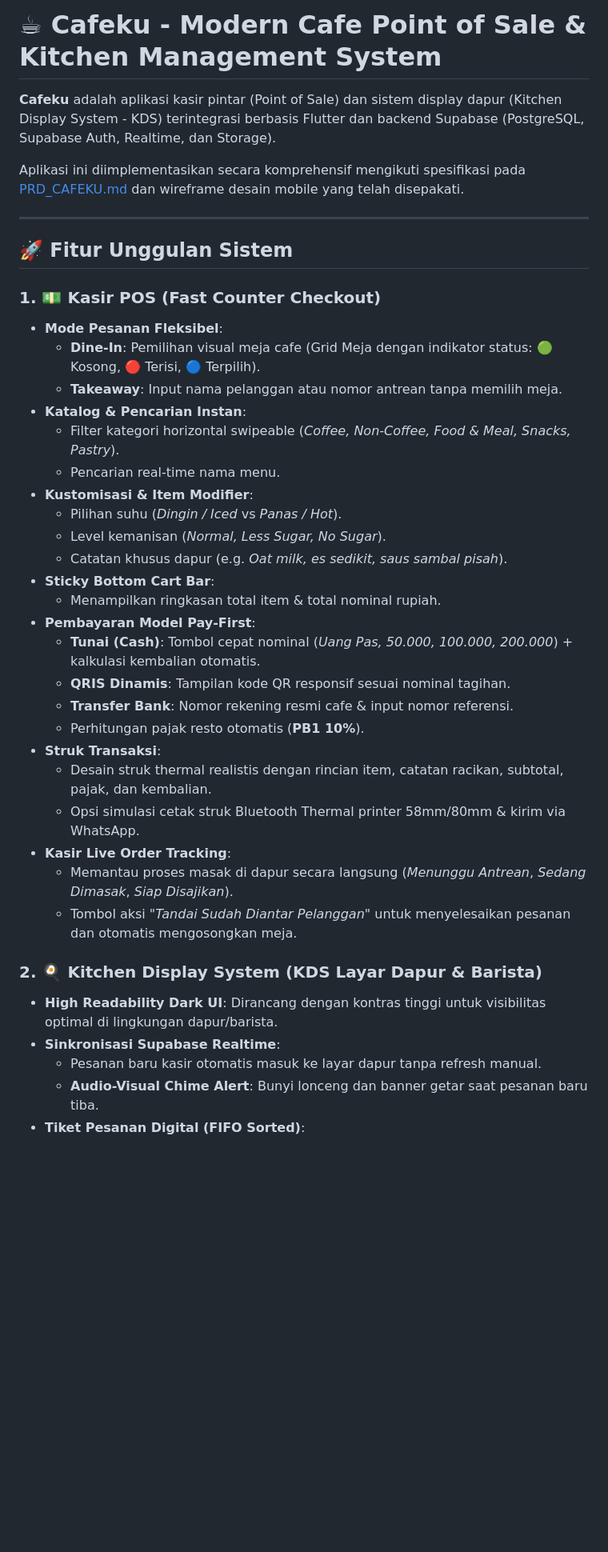
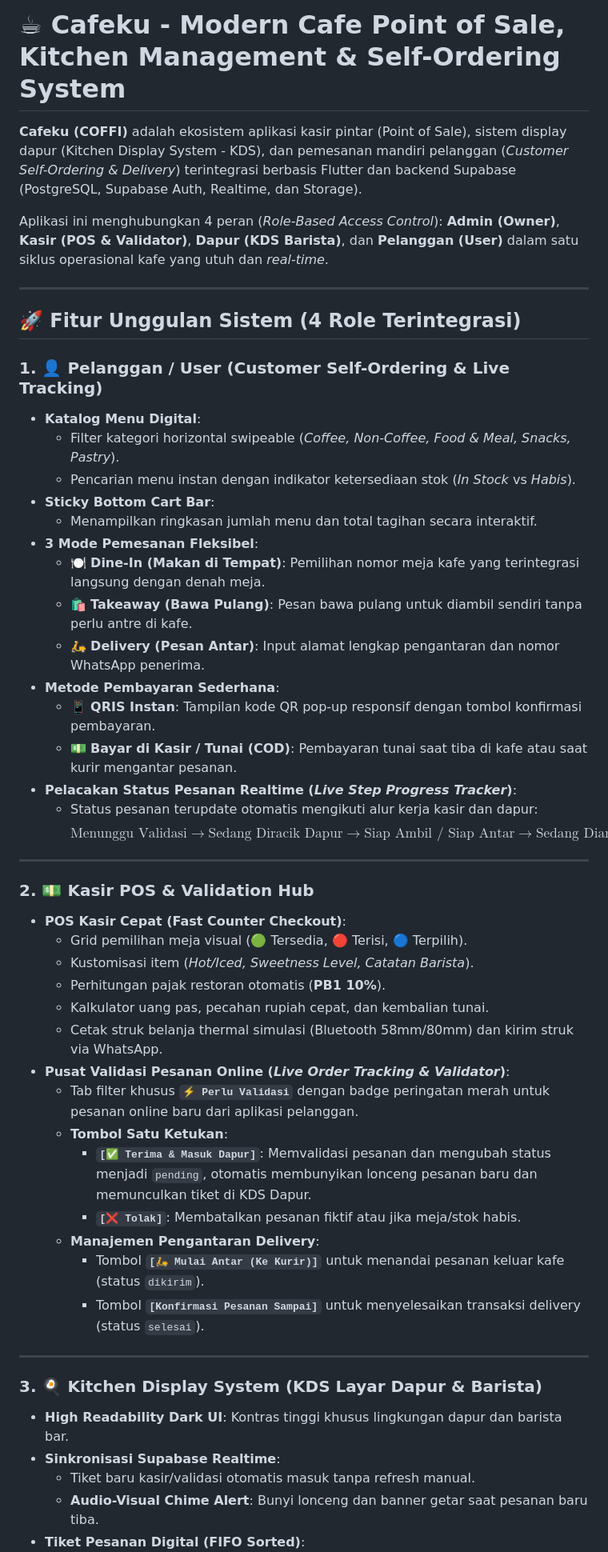
Before and after one commit to wvionn/COFFI, a Markdown page: README.md, the part around one of its changes. Shown at 80% size. Drawn GitHub-style; blank space fills up the shorter version.

Commit message:
docs: update README with customer role and self-ordering workflow

```diff
--- a/README.md
+++ b/README.md
@@ -1,41 +1,53 @@
-# ☕ Cafeku - Modern Cafe Point of Sale & Kitchen Management System
+# ☕ Cafeku - Modern Cafe Point of Sale, Kitchen Management & Self-Ordering System
 
-**Cafeku** adalah aplikasi kasir pintar (Point of Sale) dan sistem display dapur (Kitchen Display System - KDS) terintegrasi berbasis Flutter dan backend Supabase (PostgreSQL, Supabase Auth, Realtime, dan Storage).
+**Cafeku (COFFI)** adalah ekosistem aplikasi kasir pintar (Point of Sale), sistem display dapur (Kitchen Display System - KDS), dan pemesanan mandiri pelanggan (*Customer Self-Ordering & Delivery*) terintegrasi berbasis Flutter dan backend Supabase (PostgreSQL, Supabase Auth, Realtime, dan Storage).
 
-Aplikasi ini diimplementasikan secara komprehensif mengikuti spesifikasi pada [PRD_CAFEKU.md](wireframes/PRD_CAFEKU.md) dan wireframe desain mobile yang telah disepakati.
+Aplikasi ini menghubungkan 4 peran (*Role-Based Access Control*): **Admin (Owner)**, **Kasir (POS & Validator)**, **Dapur (KDS Barista)**, dan **Pelanggan (User)** dalam satu siklus operasional kafe yang utuh dan *real-time*.
 
 ---
 
-## 🚀 Fitur Unggulan Sistem
+## 🚀 Fitur Unggulan Sistem (4 Role Terintegrasi)
 
-### 1. 💵 Kasir POS (Fast Counter Checkout)
-- **Mode Pesanan Fleksibel**:
-  - **Dine-In**: Pemilihan visual meja cafe (Grid Meja dengan indikator status: 🟢 Kosong, 🔴 Terisi, 🔵 Terpilih).
-  - **Takeaway**: Input nama pelanggan atau nomor antrean tanpa memilih meja.
-- **Katalog & Pencarian Instan**:
+### 1. 👤 Pelanggan / User (Customer Self-Ordering & Live Tracking)
+- **Katalog Menu Digital**:
   - Filter kategori horizontal swipeable (*Coffee, Non-Coffee, Food & Meal, Snacks, Pastry*).
-  - Pencarian real-time nama menu.
-- **Kustomisasi & Item Modifier**:
-  - Pilihan suhu (*Dingin / Iced* vs *Panas / Hot*).
-  - Level kemanisan (*Normal, Less Sugar, No Sugar*).
-  - Catatan khusus dapur (e.g. *Oat milk, es sedikit, saus sambal pisah*).
+  - Pencarian menu instan dengan indikator ketersediaan stok (*In Stock* vs *Habis*).
 - **Sticky Bottom Cart Bar**:
-  - Menampilkan ringkasan total item & total nominal rupiah.
-- **Pembayaran Model Pay-First**:
-  - **Tunai (Cash)**: Tombol cepat nominal (*Uang Pas, 50.000, 100.000, 200.000*) + kalkulasi kembalian otomatis.
-  - **QRIS Dinamis**: Tampilan kode QR responsif sesuai nominal tagihan.
-  - **Transfer Bank**: Nomor rekening resmi cafe & input nomor referensi.
-  - Perhitungan pajak resto otomatis (**PB1 10%**).
-- **Struk Transaksi**:
-  - Desain struk thermal realistis dengan rincian item, catatan racikan, subtotal, pajak, dan kembalian.
-  - Opsi simulasi cetak struk Bluetooth Thermal printer 58mm/80mm & kirim via WhatsApp.
-- **Kasir Live Order Tracking**:
-  - Memantau proses masak di dapur secara langsung (*Menunggu Antrean*, *Sedang Dimasak*, *Siap Disajikan*).
-  - Tombol aksi *"Tandai Sudah Diantar Pelanggan"* untuk menyelesaikan pesanan dan otomatis mengosongkan meja.
+  - Menampilkan ringkasan jumlah menu dan total tagihan secara interaktif.
+- **3 Mode Pemesanan Fleksibel**:
+  - 🍽️ **Dine-In (Makan di Tempat)**: Pemilihan nomor meja kafe yang terintegrasi langsung dengan denah meja.
+  - 🛍️ **Takeaway (Bawa Pulang)**: Pesan bawa pulang untuk diambil sendiri tanpa perlu antre di kafe.
+  - 🛵 **Delivery (Pesan Antar)**: Input alamat lengkap pengantaran dan nomor WhatsApp penerima.
+- **Metode Pembayaran Sederhana**:
+  - 📱 **QRIS Instan**: Tampilan kode QR pop-up responsif dengan tombol konfirmasi pembayaran.
+  - 💵 **Bayar di Kasir / Tunai (COD)**: Pembayaran tunai saat tiba di kafe atau saat kurir mengantar pesanan.
+- **Pelacakan Status Pesanan Realtime (*Live Step Progress Tracker*)**:
+  - Status pesanan terupdate otomatis mengikuti alur kerja kasir dan dapur:
+    $$\text{Menunggu Validasi} \longrightarrow \text{Sedang Diracik Dapur} \longrightarrow \text{Siap Ambil / Siap Antar} \longrightarrow \text{Sedang Diantar Kurir} \longrightarrow \text{Selesai}$$
 
-### 2. 🍳 Kitchen Display System (KDS Layar Dapur & Barista)
-- **High Readability Dark UI**: Dirancang dengan kontras tinggi untuk visibilitas optimal di lingkungan dapur/barista.
+---
+
+### 2. 💵 Kasir POS & Validation Hub
+- **POS Kasir Cepat (Fast Counter Checkout)**:
+  - Grid pemilihan meja visual (🟢 Tersedia, 🔴 Terisi, 🔵 Terpilih).
+  - Kustomisasi item (*Hot/Iced, Sweetness Level, Catatan Barista*).
+  - Perhitungan pajak restoran otomatis (**PB1 10%**).
+  - Kalkulator uang pas, pecahan rupiah cepat, dan kembalian tunai.
+  - Cetak struk belanja thermal simulasi (Bluetooth 58mm/80mm) dan kirim struk via WhatsApp.
+- **Pusat Validasi Pesanan Online (*Live Order Tracking & Validator*)**:
+  - Tab filter khusus **`⚡ Perlu Validasi`** dengan badge peringatan merah untuk pesanan online baru dari aplikasi pelanggan.
+  - **Tombol Satu Ketukan**:
+    - **`[✅ Terima & Masuk Dapur]`**: Memvalidasi pesanan dan mengubah status menjadi `pending`, otomatis membunyikan lonceng pesanan baru dan memunculkan tiket di KDS Dapur.
+    - **`[❌ Tolak]`**: Membatalkan pesanan fiktif atau jika meja/stok habis.
+  - **Manajemen Pengantaran Delivery**:
+    - Tombol **`[🛵 Mulai Antar (Ke Kurir)]`** untuk menandai pesanan keluar kafe (status `dikirim`).
+    - Tombol **`[Konfirmasi Pesanan Sampai]`** untuk menyelesaikan transaksi delivery (status `selesai`).
+
+---
+
+### 3. 🍳 Kitchen Display System (KDS Layar Dapur & Barista)
+- **High Readability Dark UI**: Kontras tinggi khusus lingkungan dapur dan barista bar.
 - **Sinkronisasi Supabase Realtime**:
-  - Pesanan baru kasir otomatis masuk ke layar dapur tanpa refresh manual.
+  - Tiket baru kasir/validasi otomatis masuk tanpa refresh manual.
   - **Audio-Visual Chime Alert**: Bunyi lonceng dan banner getar saat pesanan baru tiba.
 - **Tiket Pesanan Digital (FIFO Sorted)**:
```
Also changed, not shown: other parts of README.md (+26 -20 lines).
